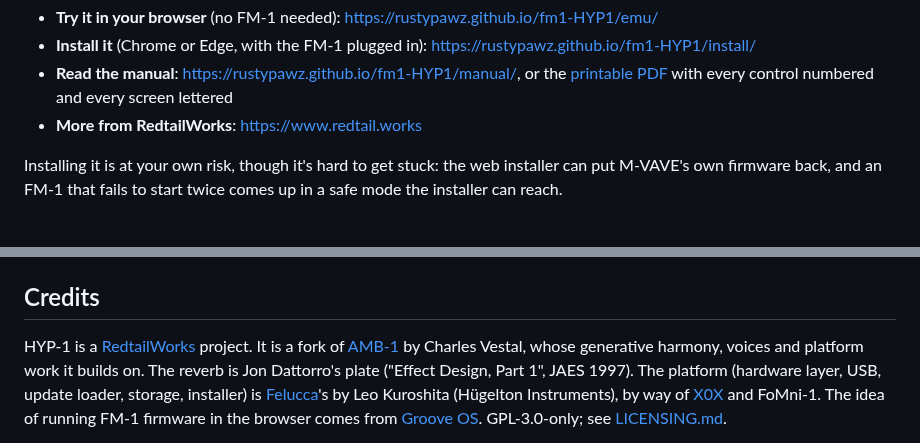
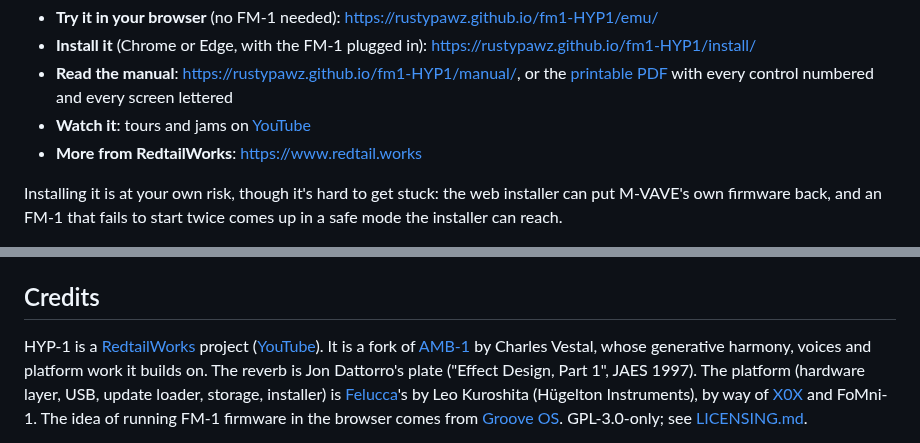
Before and after one commit to BunnyOrchard/jam-playground, a Markdown page: README.md, 2 parts joined by grey strips. Drawn GitHub-style.

```diff
--- a/README.md
+++ b/README.md
@@ -14,6 +14,7 @@ by Charles Vestal.
 - **Install it** (Chrome or Edge, with the FM-1 plugged in): <https://rustypawz.github.io/fm1-HYP1/install/>
 - **Read the manual**: <https://rustypawz.github.io/fm1-HYP1/manual/>, or the
   [printable PDF](docs/HYP-1_Manual.pdf) with every control numbered and every screen lettered
+- **Watch it**: tours and jams on [YouTube](https://www.youtube.com/@RedtailWorks)
 - **More from RedtailWorks**: <https://www.redtail.works>
 
 Installing it is at your own risk, though it's hard to get stuck: the web installer can put M-VAVE's
@@ -87,7 +88,7 @@ same code for the browser with plain clang. The drum patterns are written as gri
 
 ## Credits
 
-HYP-1 is a [RedtailWorks](https://www.redtail.works) project. It is a fork of
+HYP-1 is a [RedtailWorks](https://www.redtail.works) project ([YouTube](https://www.youtube.com/@RedtailWorks)). It is a fork of
 [AMB-1](https://github.com/charlesvestal/fm1-amb) by Charles Vestal, whose generative harmony, voices
 and platform work it builds on. The reverb is Jon Dattorro's plate ("Effect Design, Part 1", JAES 1997).
 The platform (hardware layer, USB, update loader, storage, installer) is
```
Also changed, not shown: docs/MANUAL.md (+2 -1 lines), docs/img/favicon.png (added), docs/img/hyp-screen-splash-hyp.png, docs/img/panda.png (added), 7 other files.
